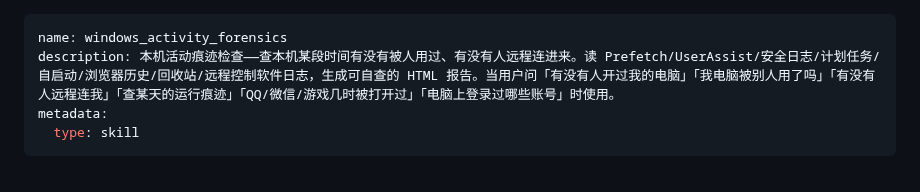
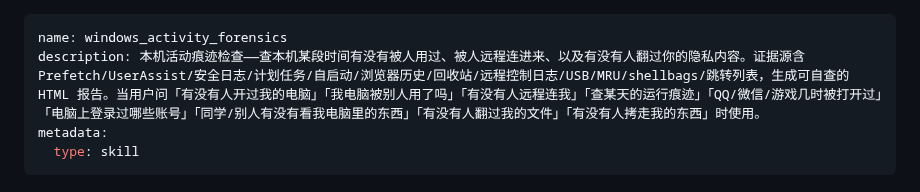
Before and after one commit to zhuobichen/zhaowen-skill, a Markdown page: windows_activity_forensics/SKILL.md, the part around the change. Rendered like a GitHub page.

```diff
--- a/windows_activity_forensics/SKILL.md
+++ b/windows_activity_forensics/SKILL.md
@@ -1,6 +1,6 @@
 ---
 name: windows_activity_forensics
-description: 本机活动痕迹检查——查本机某段时间有没有被人用过、有没有人远程连进来。读 Prefetch/UserAssist/安全日志/计划任务/自启动/浏览器历史/回收站/远程控制软件日志，生成可自查的 HTML 报告。当用户问「有没有人开过我的电脑」「我电脑被别人用了吗」「有没有人远程连我」「查某天的运行痕迹」「QQ/微信/游戏几时被打开过」「电脑上登录过哪些账号」时使用。
+description: 本机活动痕迹检查——查本机某段时间有没有被人用过、被人远程连进来、以及有没有人翻过你的隐私内容。证据源含 Prefetch/UserAssist/安全日志/计划任务/自启动/浏览器历史/回收站/远程控制日志/USB/MRU/shellbags/跳转列表，生成可自查的 HTML 报告。当用户问「有没有人开过我的电脑」「我电脑被别人用了吗」「有没有人远程连我」「查某天的运行痕迹」「QQ/微信/游戏几时被打开过」「电脑上登录过哪些账号」「同学/别人有没有看我电脑里的东西」「有没有人翻过我的文件」「有没有人拷走我的东西」时使用。
 metadata:
   type: skill
 ---
```
Also changed, not shown: README.md (+1 -1 lines).
